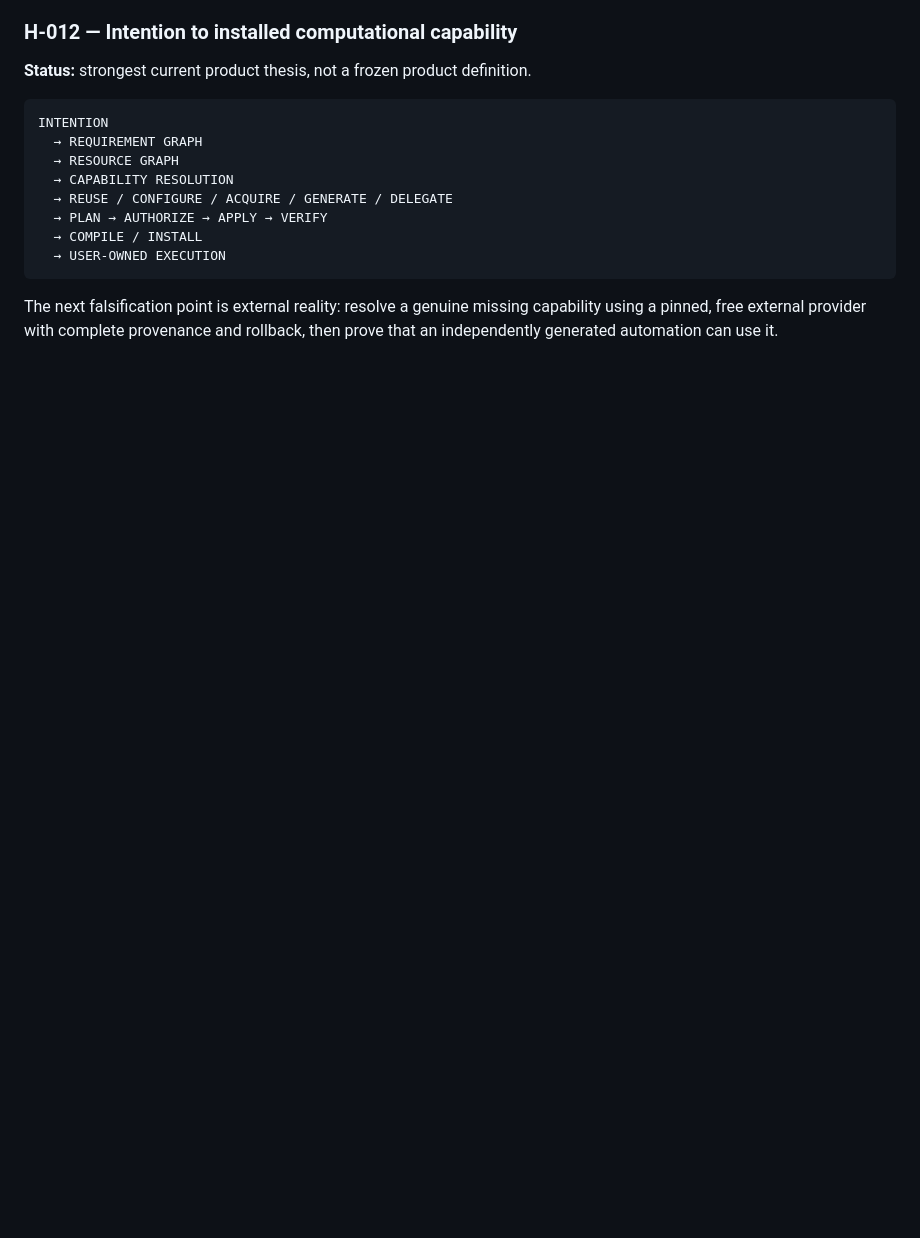
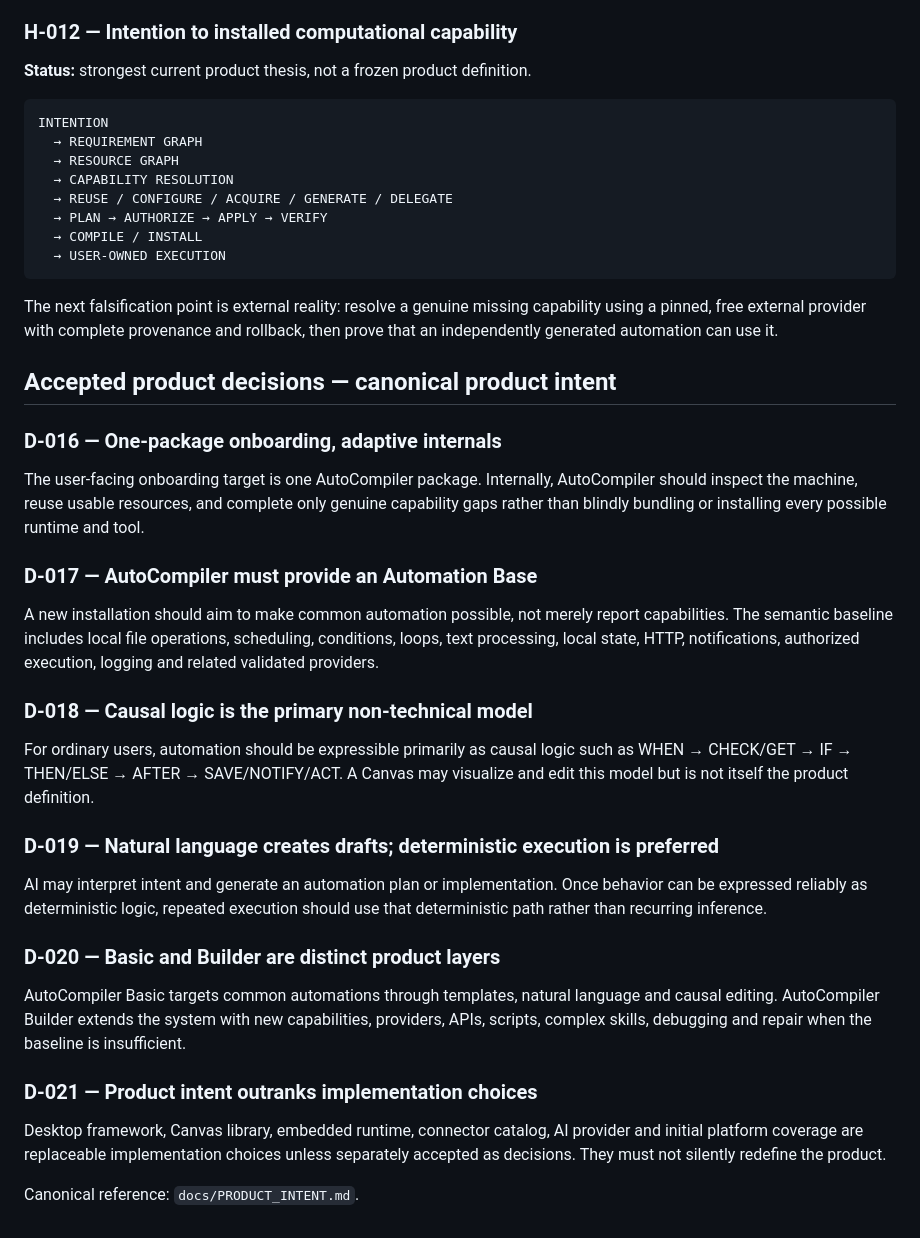
Before and after one commit to duducel204/AutoCompiler, a Markdown page: docs/DECISIONS.md, the part around the change. GitHub-like rendering; blank space fills up the shorter version.

Commit message:
docs: record canonical product decisions

````diff
--- a/docs/DECISIONS.md
+++ b/docs/DECISIONS.md
@@ -112,3 +112,26 @@ INTENTION
 ```
 
 The next falsification point is external reality: resolve a genuine missing capability using a pinned, free external provider with complete provenance and rollback, then prove that an independently generated automation can use it.
+
+
+## Accepted product decisions — canonical product intent
+
+### D-016 — One-package onboarding, adaptive internals
+The user-facing onboarding target is one AutoCompiler package. Internally, AutoCompiler should inspect the machine, reuse usable resources, and complete only genuine capability gaps rather than blindly bundling or installing every possible runtime and tool.
+
+### D-017 — AutoCompiler must provide an Automation Base
+A new installation should aim to make common automation possible, not merely report capabilities. The semantic baseline includes local file operations, scheduling, conditions, loops, text processing, local state, HTTP, notifications, authorized execution, logging and related validated providers.
+
+### D-018 — Causal logic is the primary non-technical model
+For ordinary users, automation should be expressible primarily as causal logic such as WHEN → CHECK/GET → IF → THEN/ELSE → AFTER → SAVE/NOTIFY/ACT. A Canvas may visualize and edit this model but is not itself the product definition.
+
+### D-019 — Natural language creates drafts; deterministic execution is preferred
+AI may interpret intent and generate an automation plan or implementation. Once behavior can be expressed reliably as deterministic logic, repeated execution should use that deterministic path rather than recurring inference.
+
+### D-020 — Basic and Builder are distinct product layers
+AutoCompiler Basic targets common automations through templates, natural language and causal editing. AutoCompiler Builder extends the system with new capabilities, providers, APIs, scripts, complex skills, debugging and repair when the baseline is insufficient.
+
+### D-021 — Product intent outranks implementation choices
+Desktop framework, Canvas library, embedded runtime, connector catalog, AI provider and initial platform coverage are replaceable implementation choices unless separately accepted as decisions. They must not silently redefine the product.
+
+Canonical reference: `docs/PRODUCT_INTENT.md`.
````
